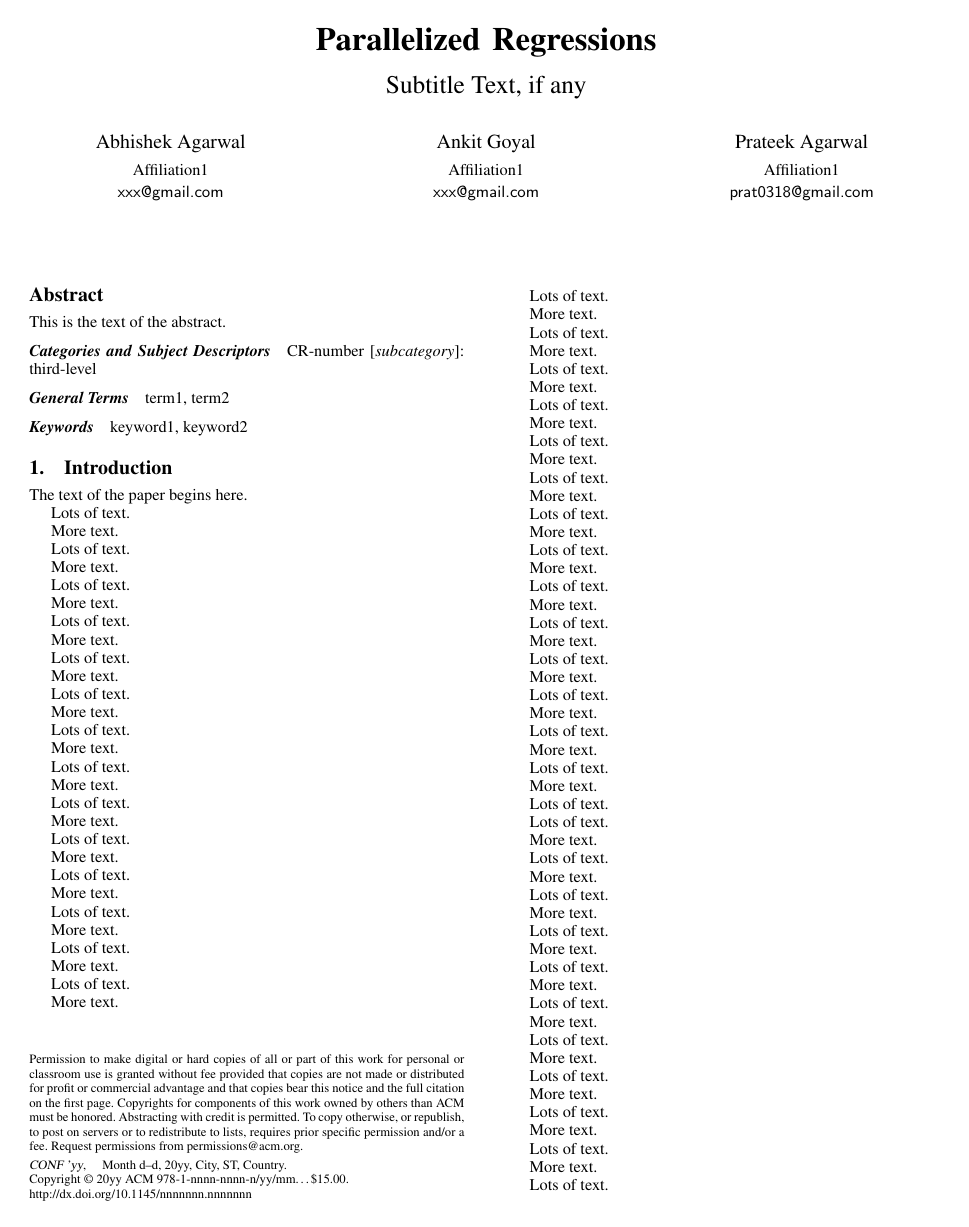
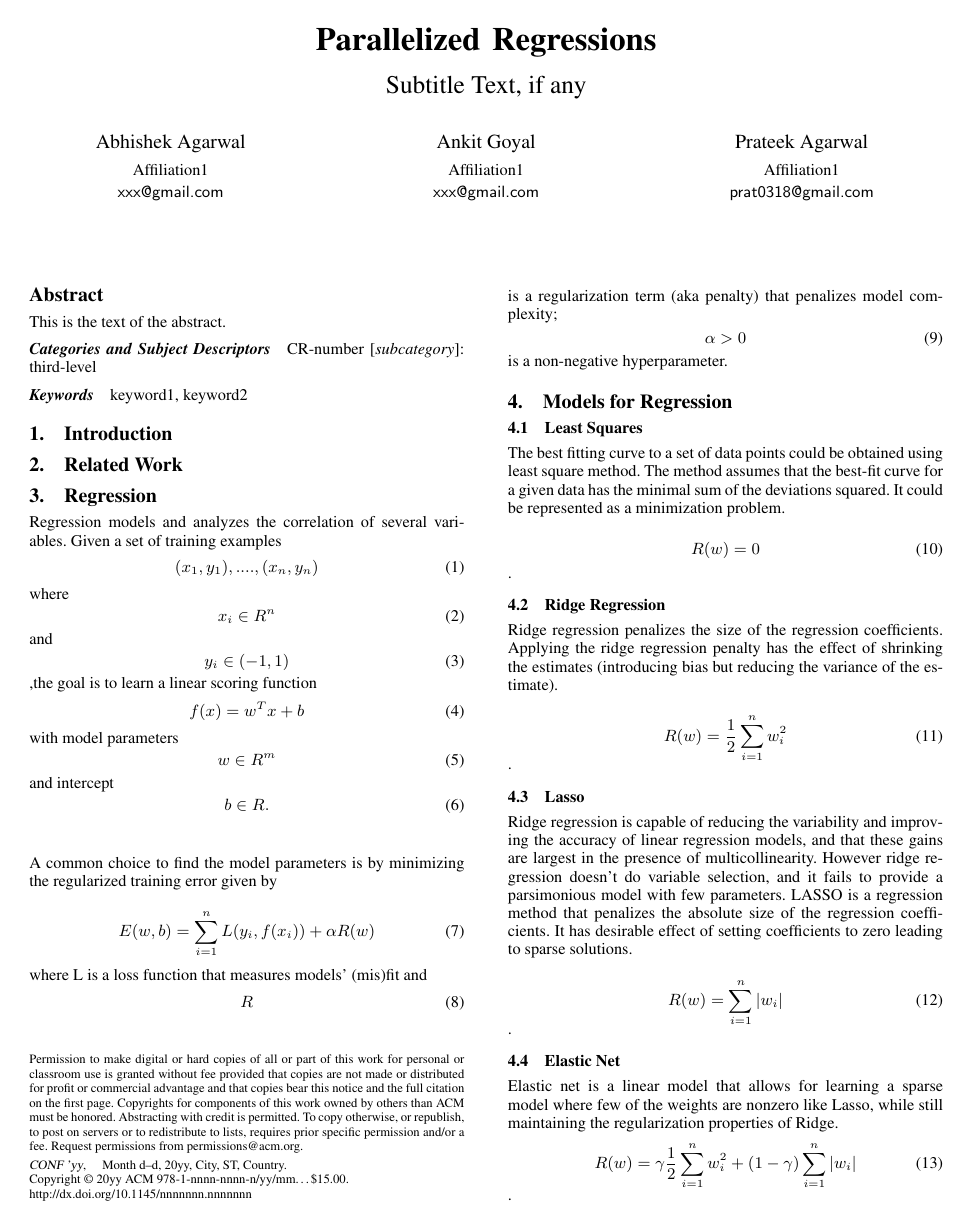
Before and after one commit to goyalankit/regression, a LaTeX paper (report/sigplanconf-template.tex): page 1 of 2. Compiled offline with pdfLaTeX; a missing font is replaced by an installed copy or a similar font.

Commit message:
added headings

```diff
--- a/report/sigplanconf-template.tex
+++ b/report/sigplanconf-template.tex
@@ -77,29 +77,53 @@ This is the text of the abstract.
 
 \category{CR-number}{subcategory}{third-level}
 
-% general terms are not compulsory anymore,
-% you may leave them out
-\terms
-term1, term2
-
 \keywords
 keyword1, keyword2
 
 \section{Introduction}
 
-The text of the paper begins here.
+\section{Related Work}
 
-Lots of text.
+\section{Regression}
+\noindent
+Regression models and analyzes the correlation of several variables. Given a set of training examples
+\begin{equation}(x_1,y_1),....,(x_n,y_n)\end{equation} where \begin{equation} x_i \in R^n \end{equation}
+and \begin{equation} y_i \in (-1,1) \end{equation},the goal is to learn a linear scoring function
+\begin{equation} f(x) = w^Tx + b \end{equation} with model parameters \begin{equation} w \in R^m \end{equation}
+and intercept \begin{equation} b \in R. \end{equation}\\
 
-More text.
+\noindent
+A common choice to find the model parameters is by minimizing the regularized training error given by\\
+\begin{equation} E(w,b) = \sum_{i=1}^{n} L(y_i,f(x_i)) + \alpha R(w) \end{equation} \\
+where L is a loss function that measures models' (mis)fit and \begin{equation}R\end{equation} is a
+regularization term (aka penalty) that penalizes model complexity; \begin{equation}\alpha>0\end{equation}
+is a non-negative hyperparameter.
 
-Lots of text.
+\section{Models for Regression}
+\subsection{Least Squares}
+The best fitting curve to a set of data points could be obtained using least square method. The method
+assumes that the best-fit curve for a given data has the minimal sum of the deviations squared. It could
+be represented as a minimization problem.\\
+\begin{equation}R(w)=0\end{equation}.
 
-More text.
+\subsection{Ridge Regression}
+Ridge regression penalizes the size of the regression coefficients. Applying the ridge regression penalty
+has the effect of shrinking the estimates (introducing bias but reducing the variance of the estimate).\\
+\begin{equation}R(w)=\frac{1}{2} \sum_{i=1}^{n} w_i^2\end{equation}.
 
+\subsection{Lasso}
+Ridge regression is capable of reducing the variability and improving the accuracy of linear regression
+models, and that these gains are largest in the presence of multicollinearity. However ridge regression
+doesn't do variable selection, and it fails to provide a parsimonious model with few parameters.
+LASSO is a regression method that penalizes the absolute size of the regression coefficients. It has
+desirable effect of setting coefficients to zero leading to sparse solutions.\\
+\begin{equation}R(w)=\sum_{i=1}^{n} |w_i|\end{equation}.
 
-Lots of text.
+\subsection{Elastic Net}
+Elastic net is a linear model that allows for learning a sparse model where few of the weights are nonzero
+like Lasso, while still maintaining the regularization properties of Ridge.
+\begin{equation}R(w)= \gamma \frac{1}{2} \sum_{i=1}^{n} w_i^2 + (1-\gamma)\sum_{i=1}^{n} |w_i|\end{equation}.
 
-More text.
+\section{Solvers for Regression}
+\subsection{Exact Solvers}
 
-Lots of text.
@@ -106,2 +134 @@ Lots of text.
 
-More text.
@@ -109,4 +141,3 @@ More text.
 
-Lots of text.
+\subsection{Stochastic Coordinate Descent}
 
-More text.
@@ -113,2 +147 @@ More text.
 
-Lots of text.
@@ -115,2 +151 @@ Lots of text.
 
-More text.
@@ -117,2 +156 @@ More text.
 
-Lots of text.
@@ -119,8 +164,10 @@ Lots of text.
 
-More text.
+\section{Conclusion}
 
-Lots of text.
+% We recommend abbrvnat bibliography style.
+\bibliographystyle{abbrvnat}
+% The bibliography should be embedded for final submission.
 
-More text.
+\begin{thebibliography}{}
+\softraggedright
 
-Lots of text.
@@ -127,133 +180 @@ Lots of text.
 
-More text.
-
-Lots of text.
-
-More text.
-
-Lots of text.
-
-More text.
-
-Lots of text.
-
-More text.
-
-Lots of text.
-
-More text.
-
-Lots of text.
-
-More text.
-
-
-Lots of text.
-
-More text.
-
-Lots of text.
-
-More text.
-
-
-Lots of text.
-
-More text.
-
-Lots of text.
-
-More text.
-
-Lots of text.
-
-More text.
-
-Lots of text.
-
-More text.
-
-Lots of text.
-
-More text.
-
-Lots of text.
-
-More text.
-
-Lots of text.
-
-More text.
-
-Lots of text.
-
-More text.
-
-
-Lots of text.
-
-More text.
-
-Lots of text.
-
-More text.
-
-
-
-
-Lots of text.
-
-More text.
-
-Lots of text.
-
-More text.
-
-Lots of text.
-
-
-Lots of text.
-
-More text.
-
-Lots of text.
-
-More text.
-
-Lots of text.
-
-More text.
-
-Lots of text.
-
-More text.
-
-Lots of text.
-
-More text.
-
-Lots of text.
-
-More text.
-
-Lots of text.
-
-More text.
-
-Lots of text.
-
-More text.
-
-Lots of text.
-
-More text.
-
-Lots of text.
-
-More text.
-
-Lots of text.
-
-More text.
-
-Lots of text.
```
Also changed, not shown: report/sigplanconf-template.tex (53 more changed lines).
